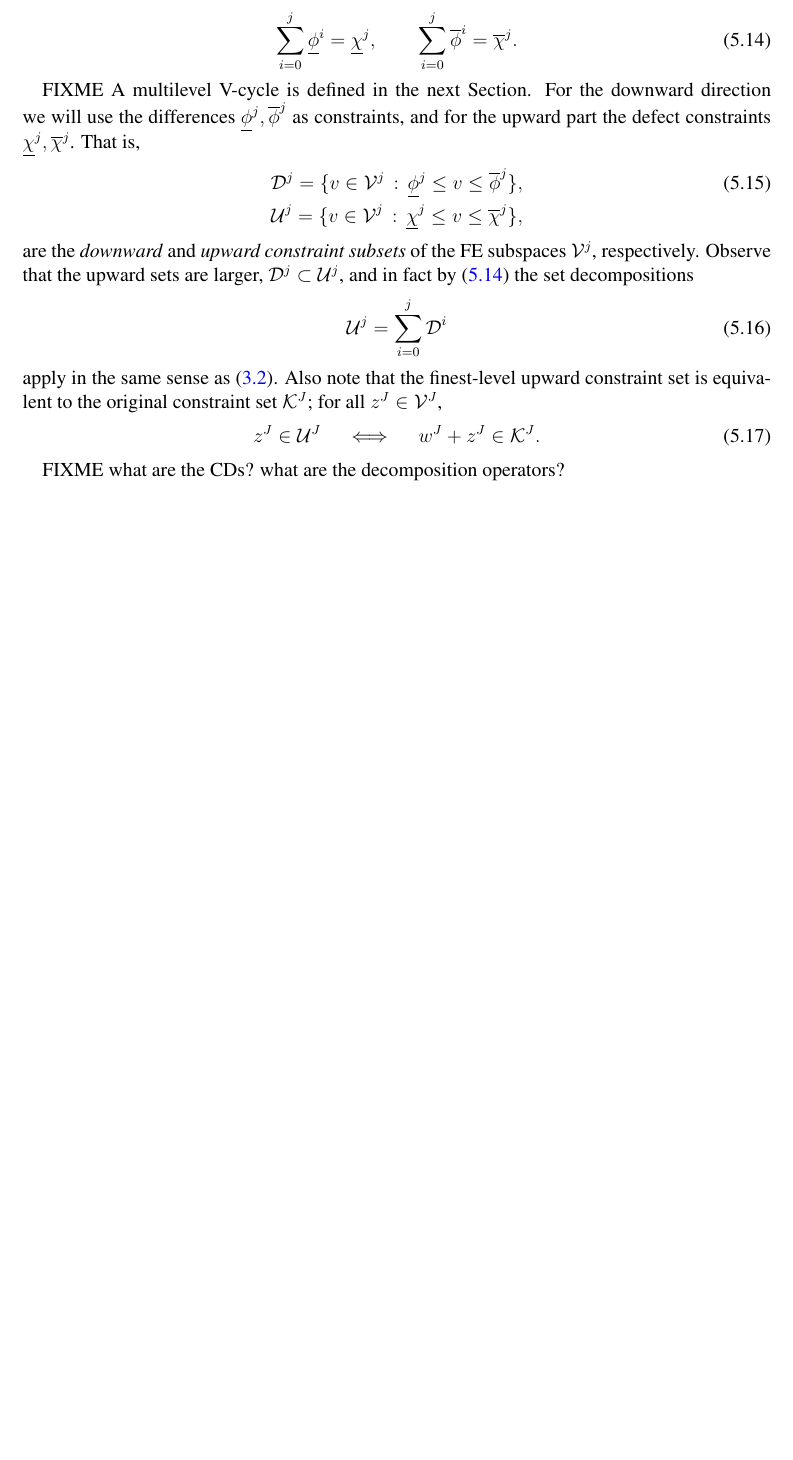
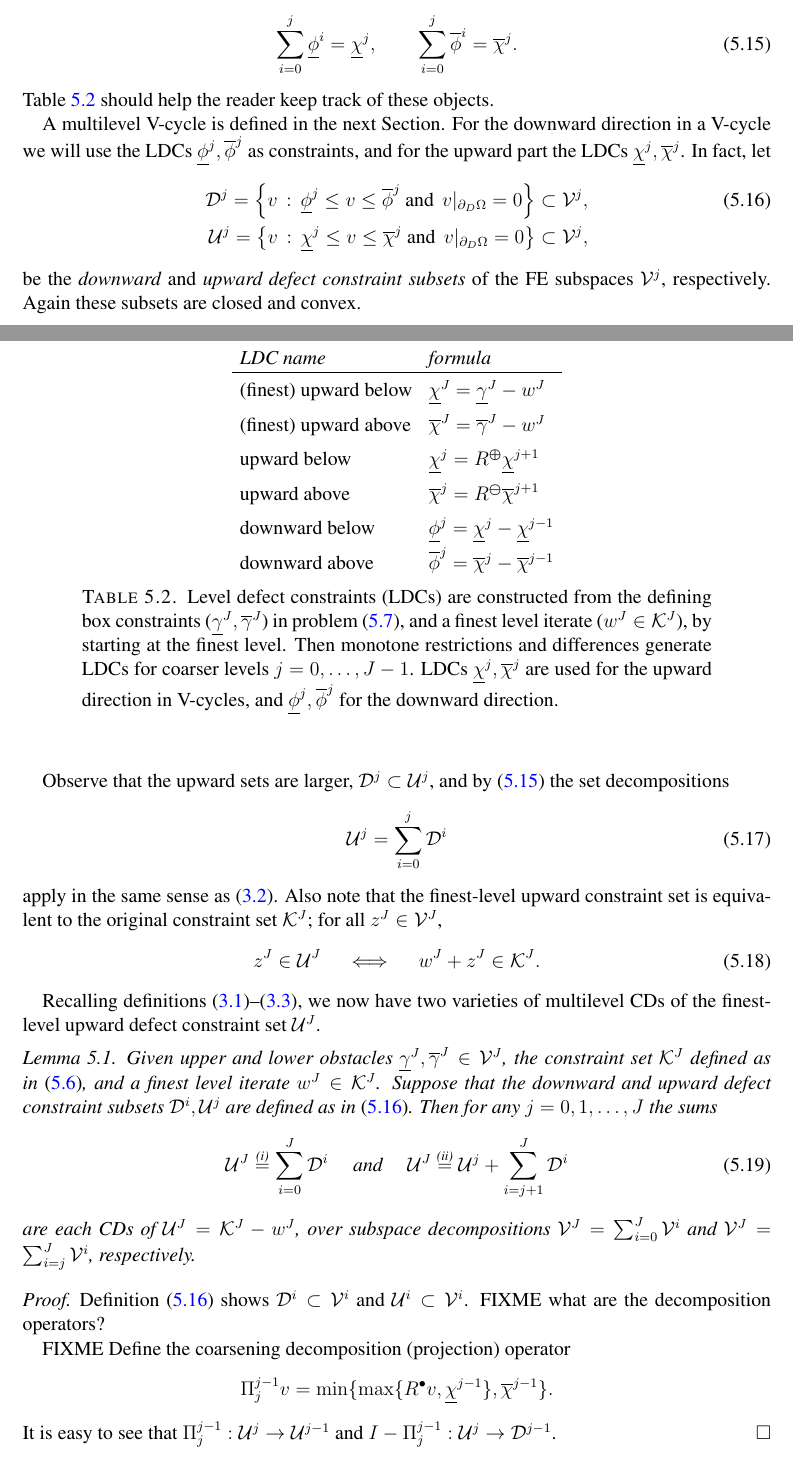
Before and after one commit to bueler/mcd-extended, a LaTeX paper (paper/mcd2.tex): part of page 12 of 18 before the commit and two parts of pages 12 and 13 of 20 after it, the two joined at a grey line, cut so that both start at the same text, the shorter picture padded with empty space. Compiled offline with pdfLaTeX.

Commit message:
edits and stuck

```diff
--- a/paper/mcd2.tex
+++ b/paper/mcd2.tex
@@ -492,15 +498,34 @@ using $\underline{\chi}^{-1}=\overline{\chi}^{-1}=0$ to define $\underline{\phi}
 \end{equation}
-Though these functions are not ordered as in \eqref{eq:fe:chiordering}, telescoping sums hold for $j=0,1,\dots,J$:
+but they are not ordered as in \eqref{eq:fe:chiordering}.  However, telescoping sums hold for $j=0,1,\dots,J$:
 \begin{equation}
 \sum_{i=0}^j \underline{\phi}^i = \underline{\chi}^j, \qquad \sum_{i=0}^j \overline{\phi}^i = \overline{\chi}^j.  \label{eq:fe:telescoping}
 \end{equation}
+Table \ref{tab:ldcs} should help the reader keep track of these objects.
 
-FIXME A multilevel V-cycle is defined in the next Section.  For the downward direction we will use the differences $\underline{\phi}^j,\overline{\phi}^j$ as constraints, and for the upward part the defect constraints $\underline{\chi}^j,\overline{\chi}^j$.  That is,
+\begin{table}
+\begin{tabular}{llc}
+\emph{LDC name}        & \emph{formula} \\ \hline
+(finest) upward below & ${\Large \strut} \underline{\chi}^J = \underline{\gamma}^J - w^J$ \\
+(finest) upward above & ${\Large \strut} \overline{\chi}^J = \overline{\gamma}^J - w^J$ \\
+upward below          & ${\Large \strut} \underline{\chi}^{j} = \maxR \underline{\chi}^{j+1}$ \\
+upward above          & ${\Large \strut} \overline{\chi}^{j} = \minR \overline{\chi}^{j+1}$ \\
+downward below        & ${\Large \strut} \underline{\phi}^j = \underline{\chi}^j - \underline{\chi}^{j-1}$ \\
+downward above        & ${\Large \strut} \overline{\phi}^j = \overline{\chi}^j - \overline{\chi}^{j-1}$ \\
+\end{tabular}
+
+\medskip
+\caption{Level defect constraints (LDCs) are constructed from the defining box constraints ($\underline{\gamma}^J,\overline{\gamma}^J$) in problem \eqref{eq:fe:vi}, and a finest level iterate ($w^J \in \cK^J$), by starting at the finest level.  Then monotone restrictions and differences generate LDCs for coarser levels $j=0,\dots,J-1$.  LDCs $\underline{\chi}^j,\overline{\chi}^j$ are used for the upward direction in V-cycles, and $\underline{\phi}^j,\overline{\phi}^j$ for the downward direction.}
+\label{tab:ldcs}
+\end{table}
+
+A multilevel V-cycle is defined in the next Section.  For the downward direction in a V-cycle we will use the LDCs $\underline{\phi}^j,\overline{\phi}^j$ as constraints, and for the upward part the LDCs $\underline{\chi}^j,\overline{\chi}^j$.  In fact, let
 \begin{align}
-\mathcal{D}^j = \{v \in \mathcal{V}^j \,:\, \underline{\phi}^j \le v \le \overline{\phi}^j\}, \label{eq:fe:constraintsets} \\
-\mathcal{U}^j = \{v \in \mathcal{V}^j \,:\, \underline{\chi}^j \le v \le \overline{\chi}^j\}, \notag
+\mathcal{D}^j = \left\{v \,:\, \underline{\phi}^j \le v \le \overline{\phi}^j \text{ and } \, v|_{\partial_D\Omega} = 0\right\} \subset \mathcal{V}^j, \label{eq:fe:constraintsets} \\
+\mathcal{U}^j = \left\{v\,:\, \underline{\chi}^j \le v \le \overline{\chi}^j \text{ and } \, v|_{\partial_D\Omega} = 0\right\} \subset \mathcal{V}^j, \notag
 \end{align}
-are the \emph{downward} and \emph{upward constraint subsets} of the FE subspaces $\mathcal{V}^j$, respectively.  Observe that the upward sets are larger, $\mathcal{D}^j \subset \mathcal{U}^j$, and in fact by \eqref{eq:fe:telescoping} the set decompositions
+be the \emph{downward} and \emph{upward defect constraint subsets} of the FE subspaces $\mathcal{V}^j$, respectively.  Again these subsets are closed and convex.
+
+Observe that the upward sets are larger, $\mathcal{D}^j \subset \mathcal{U}^j$, and by \eqref{eq:fe:telescoping} the set decompositions
 \begin{equation}
 \mathcal{U}^j = \sum_{i=0}^j \mathcal{D}^i \label{eq:fe:constraintdecomp}
 \end{equation}
@@ -509,7 +534,22 @@ apply in the same sense as \eqref{eq:constraintdecomp}.  Also note that the fine
 z^J \in \mathcal{U}^J \quad \iff \quad w^J+z^J \in \mathcal{K}^J. \label{eq:fe:finestlevelequivalent}
 \end{equation}
 
-FIXME what are the CDs?  what are the decomposition operators?
+Recalling definitions \eqref{eq:subspacedecomp}--\eqref{eq:constraintrestrictionsum}, we now have two varieties of multilevel CDs of the finest-level upward defect constraint set $\mathcal{U}^J$.
+
+\begin{lemma}  Given upper and lower obstacles $\underline{\gamma}^J,\overline{\gamma}^J \in \cV^J$, the constraint set $\cK^J$ defined as in \eqref{eq:fe:fineconstraintset}, and a finest level iterate $w^J \in \cK^J$.  Suppose that the downward and upward defect constraint subsets $\mathcal{D}^i,\mathcal{U}^j$ are defined as in \eqref{eq:fe:constraintsets}.  Then for any $j=0,1,\dots,J$ the sums
+\begin{equation}
+\mathcal{U}^J \stackrel{\text{(i)}}{=} \sum_{i=0}^J \mathcal{D}^i \quad \text{ and } \quad  \mathcal{U}^J \stackrel{\text{(ii)}}{=} \mathcal{U}^j + \sum_{i={j+1}}^J \mathcal{D}^i
+\end{equation}
+are each CDs of $\mathcal{U}^J = \cK^J - w^J$, over subspace decompositions $\cV^J=\sum_{i=0}^J \cV^i$ and $\cV^J=\sum_{i=j}^J \cV^i$, respectively.
+\end{lemma}
+
+\begin{proof}  Definition \eqref{eq:fe:constraintsets} shows $\mathcal{D}^i \subset \cV^i$ and $\mathcal{U}^i \subset \cV^i$.  FIXME what are the decomposition operators?
+
+FIXME Define the coarsening decomposition (projection) operator
+    $$\Pi_j^{j-1} v = \min\{\max\{\iR v, \underline{\chi}^{j-1}\}, \overline{\chi}^{j-1}\}.$$
+It is easy to see that $\Pi_j^{j-1}:\mathcal{U}^j \to \mathcal{U}^{j-1}$ and $I-\Pi_j^{j-1}:\mathcal{U}^j \to \mathcal{D}^{j-1}$.
+\end{proof}
+
 
 
 \section{The nonlinear multilevel CD V-cycle} \label{sec:vcycle}
```
Also changed, not shown: paper/mcd2.tex (38 more changed lines).
